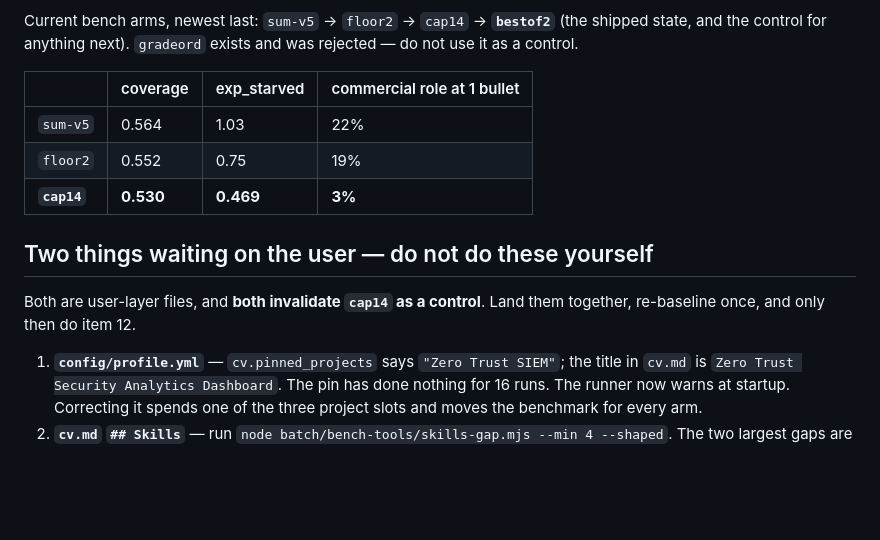
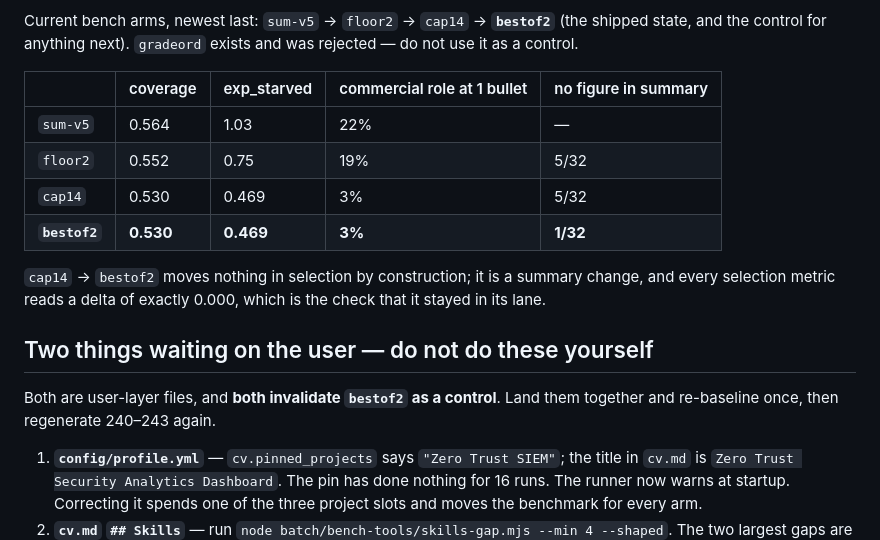
Before and after one commit to dsk1ra/snipe-cli, a Markdown page: docs/SESSION-HANDOFF.md, the part around the change. Drawn GitHub-style; blank space fills up the shorter version.

Commit message:
docs: handoff reflects bestof2 as the shipped arm

```diff
--- a/docs/SESSION-HANDOFF.md
+++ b/docs/SESSION-HANDOFF.md
@@ -43,16 +43,21 @@ Current bench arms, newest last: `sum-v5` → `floor2` → `cap14` → **`bestof
 (the shipped state, and the control for anything next). `gradeord` exists and was
 rejected — do not use it as a control.
 
-| | coverage | exp_starved | commercial role at 1 bullet |
-|---|---|---|---|
-| `sum-v5` | 0.564 | 1.03 | 22% |
-| `floor2` | 0.552 | 0.75 | 19% |
-| **`cap14`** | **0.530** | **0.469** | **3%** |
+| | coverage | exp_starved | commercial role at 1 bullet | no figure in summary |
+|---|---|---|---|---|
+| `sum-v5` | 0.564 | 1.03 | 22% | — |
+| `floor2` | 0.552 | 0.75 | 19% | 5/32 |
+| `cap14` | 0.530 | 0.469 | 3% | 5/32 |
+| **`bestof2`** | **0.530** | **0.469** | **3%** | **1/32** |
+
+`cap14` → `bestof2` moves nothing in selection by construction; it is a summary
+change, and every selection metric reads a delta of exactly 0.000, which is the
+check that it stayed in its lane.
 
 ## Two things waiting on the user — do not do these yourself
 
-Both are user-layer files, and **both invalidate `cap14` as a control**. Land them
-together, re-baseline once, and only then do item 12.
+Both are user-layer files, and **both invalidate `bestof2` as a control**. Land
+them together and re-baseline once, then regenerate 240–243 again.
 
 1. **`config/profile.yml`** — `cv.pinned_projects` says `"Zero Trust SIEM"`; the
    title in `cv.md` is `Zero Trust Security Analytics Dashboard`. The pin has done
```
